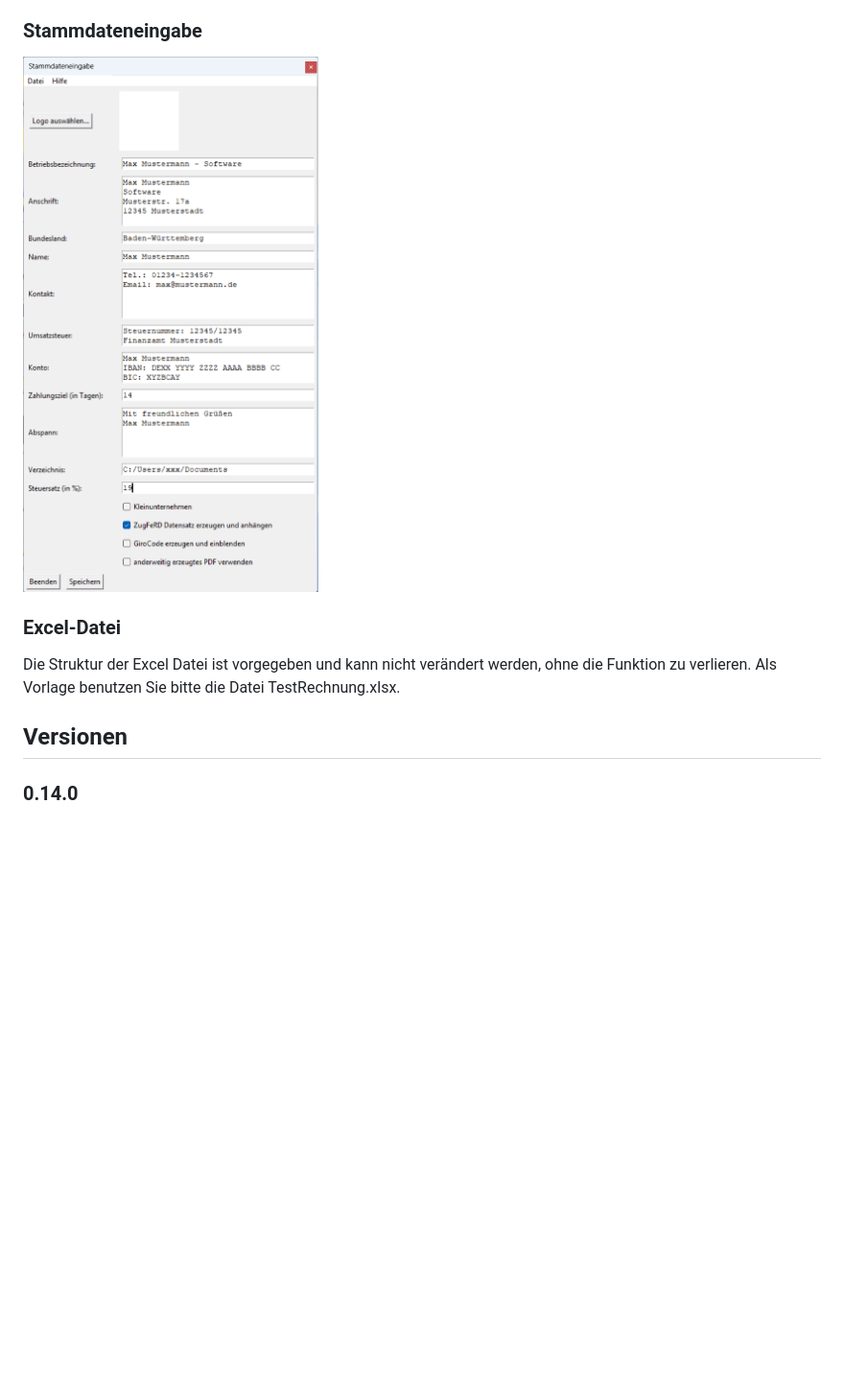
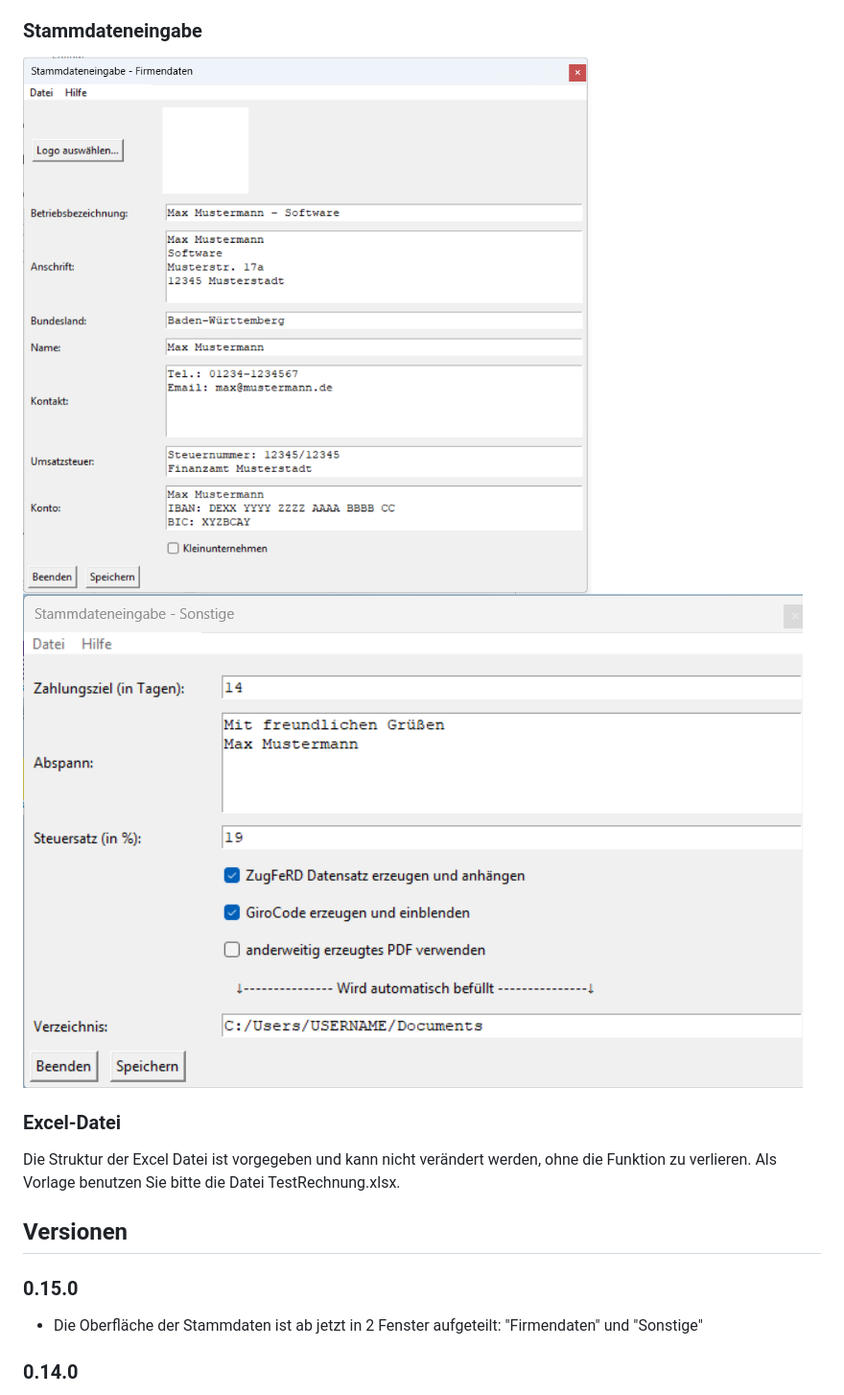
Before and after one commit to lka/excel2zugferd, a Markdown page: README.md, the part around the change. Shown at 96% size. GitHub-like rendering; pictures changed too: assets/Sonstige.png (added), assets/Stammdaten.png; blank space fills up the shorter version.

Commit message:
feat: Stammdateneingabe in 2 Fenster aufgeteilt

```diff
--- a/README.md
+++ b/README.md
@@ -36,6 +36,7 @@ Nach dem Start des Programms:
 
 ### Stammdateneingabe
 ![Image der Stammdaten](/assets/Stammdaten.png)
+![Image der Sonstigen Stammdaten](/assets/Sonstige.png)
 
 ### Excel-Datei
 Die Struktur der Excel Datei ist vorgegeben und kann nicht verändert werden, ohne die Funktion zu verlieren.
@@ -43,6 +44,9 @@ Als Vorlage benutzen Sie bitte die Datei TestRechnung.xlsx.
 
 ## Versionen
 
+### 0.15.0
+
+- Die Oberfläche der Stammdaten ist ab jetzt in 2 Fenster aufgeteilt: "Firmendaten" und "Sonstige"
 ### 0.14.0
 
 - In den Stammdaten kann der "normale" Steuersatz gesetzt werden (Default 19%) falls er mal geändert werden sollte.
```
Also changed, not shown: 5 other files.
